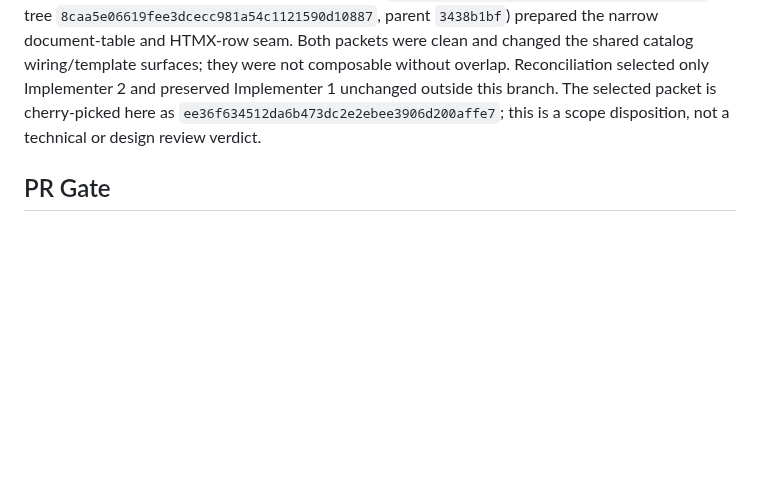
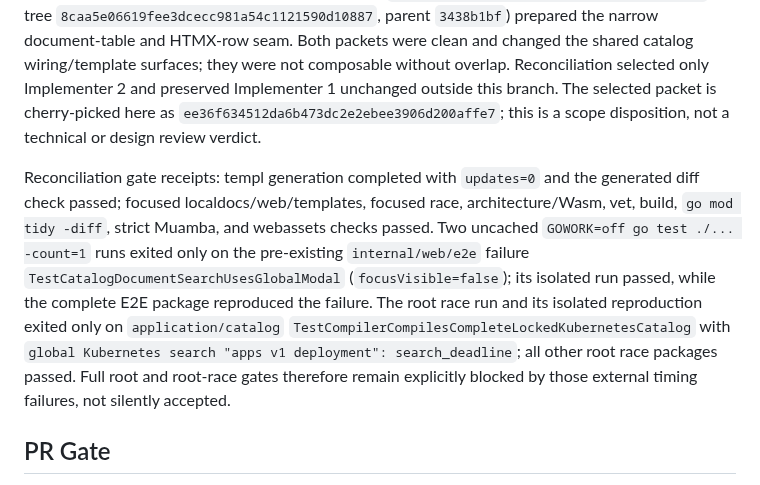
Before and after one commit to araihu/manja, a Markdown page: goal.md, the part around the change. Rendered like a GitHub page; blank space fills up the shorter version.

Commit message:
docs(goal): record OC-04AB gate receipts

```diff
--- a/goal.md
+++ b/goal.md
@@ -1033,6 +1033,19 @@ overlap. Reconciliation selected only Implementer 2 and preserved Implementer
 `ee36f634512da6b473dc2e2ebee3906d200affe7`; this is a scope disposition, not
 a technical or design review verdict.
 
+Reconciliation gate receipts: templ generation completed with `updates=0` and
+the generated diff check passed; focused localdocs/web/templates, focused
+race, architecture/Wasm, vet, build, `go mod tidy -diff`, strict Muamba, and
+webassets checks passed. Two uncached `GOWORK=off go test ./... -count=1` runs
+exited only on the pre-existing `internal/web/e2e` failure
+`TestCatalogDocumentSearchUsesGlobalModal` (`focusVisible=false`); its
+isolated run passed, while the complete E2E package reproduced the failure.
+The root race run and its isolated reproduction exited only on
+`application/catalog` `TestCompilerCompilesCompleteLockedKubernetesCatalog`
+with `global Kubernetes search "apps v1 deployment": search_deadline`; all
+other root race packages passed. Full root and root-race gates therefore remain
+explicitly blocked by those external timing failures, not silently accepted.
+
 ## PR Gate
 
 At `2026-08-11T18:54:35Z`, [PR
```
